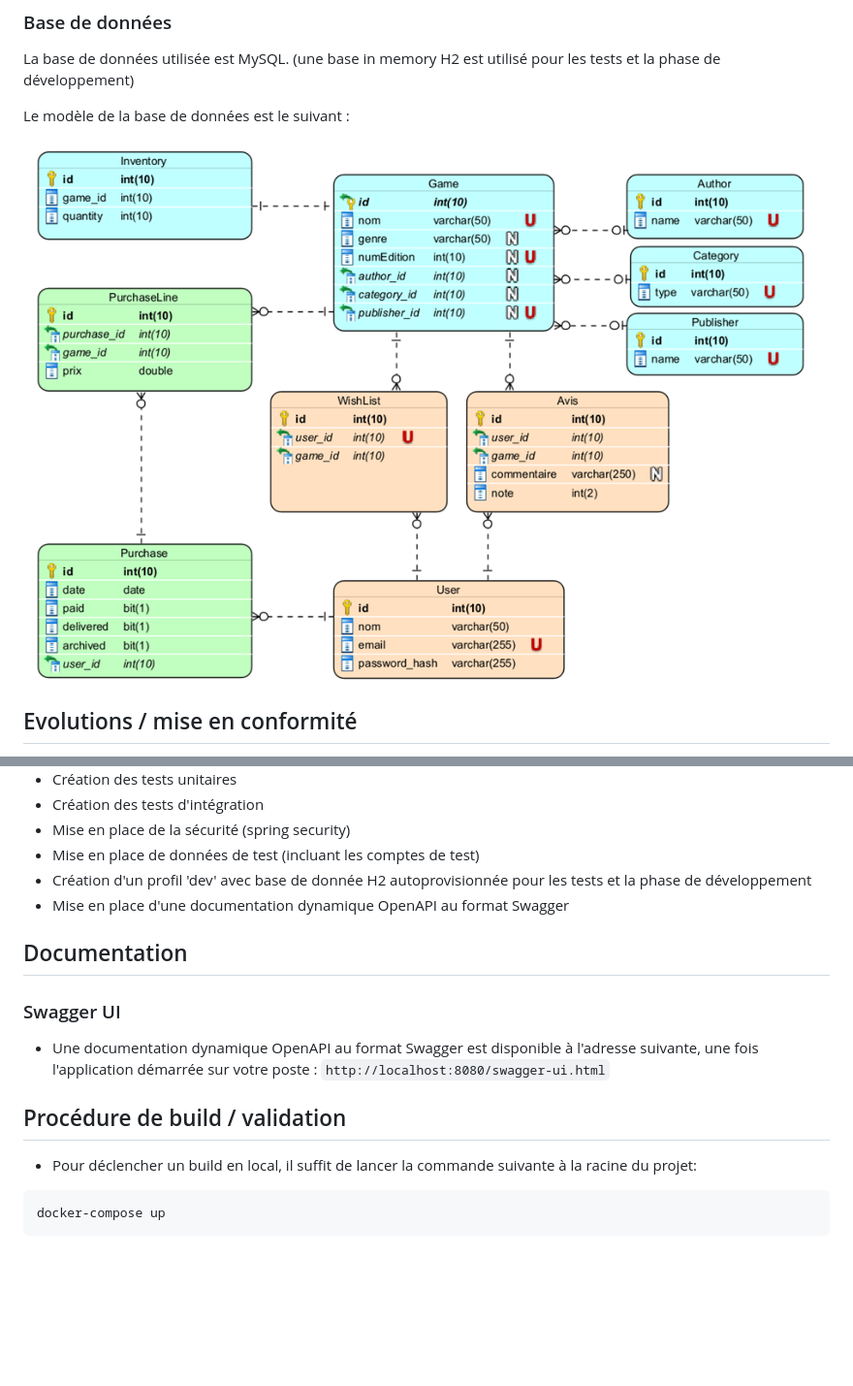
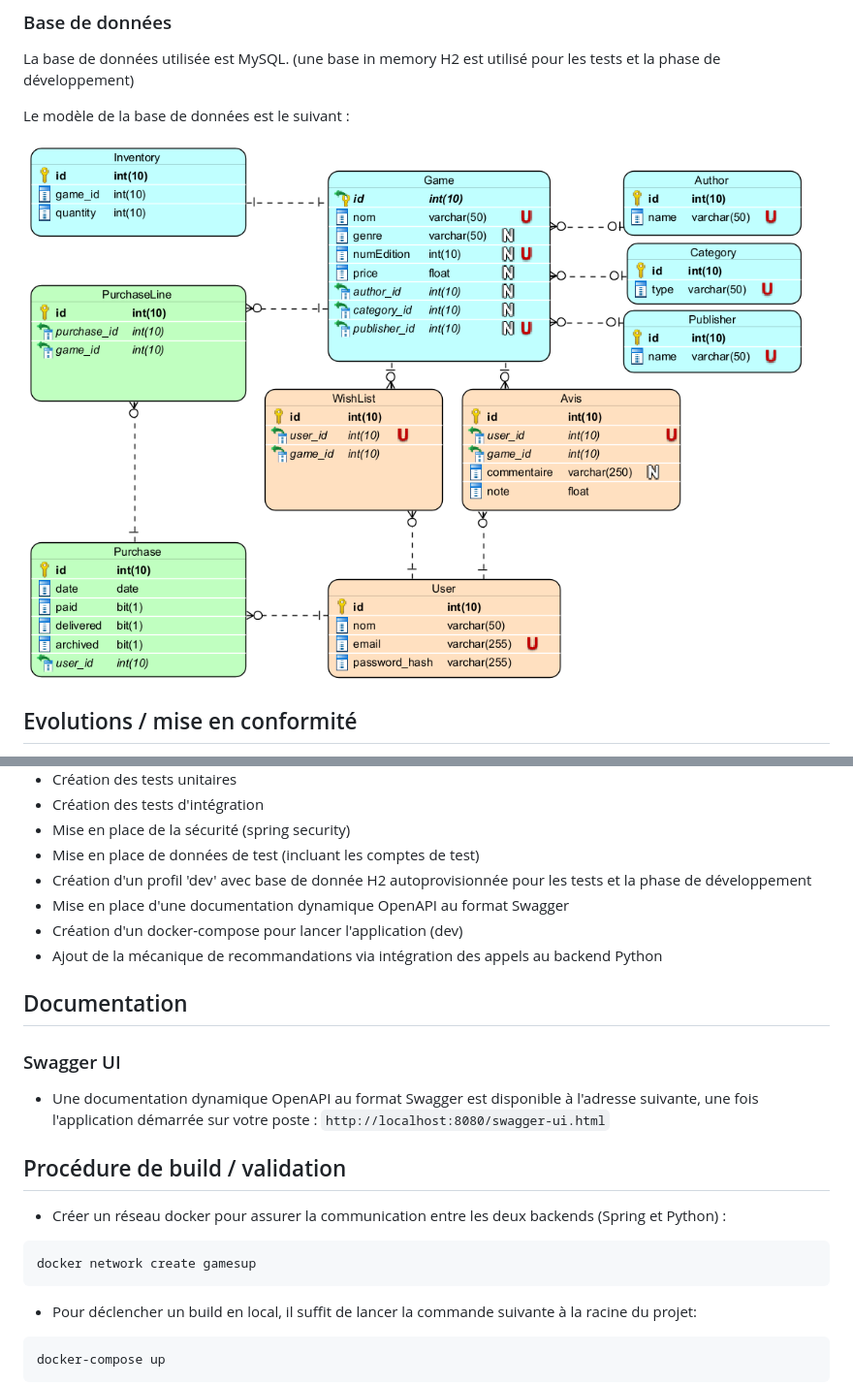
Before and after one commit to aubertaa/gamesUp, a Markdown page: README.md, 2 parts joined by grey strips. Shown: that part at 97% size. Drawn GitHub-style; pictures changed too: img_1.png; blank space fills up the shorter version.

Commit message:
aspects réseau de l'intégration des backends pour les recommandations

````diff
--- a/README.md
+++ b/README.md
@@ -24,6 +25,8 @@ Le modèle de la base de données est le suivant :
 - Mise en place de données de test (incluant les comptes de test)
 - Création d'un profil 'dev' avec base de donnée H2 autoprovisionnée pour les tests et la phase de développement
 - Mise en place d'une documentation dynamique OpenAPI au format Swagger
+- Création d'un docker-compose pour lancer l'application (dev)
+- Ajout de la mécanique de recommandations via intégration des appels au backend Python
 
 ## Documentation
 
@@ -32,6 +35,12 @@ Le modèle de la base de données est le suivant :
 - Une documentation dynamique OpenAPI au format Swagger est disponible à l'adresse suivante, une fois l'application démarrée sur votre poste : `http://localhost:8080/swagger-ui.html`
 
 ## Procédure de build / validation
+
+- Créer un réseau docker pour assurer la communication entre les deux backends (Spring et Python) :
+
+```bash
+docker network create gamesup
+```
 
 - Pour déclencher un build en local, il suffit de lancer la commande suivante à la racine du projet:
 
````
Also changed, not shown: other parts of README.md (+1 -0 lines), 2 other files.
